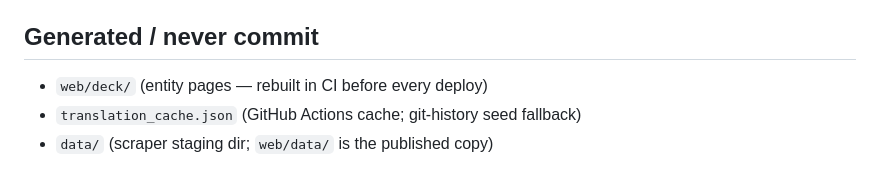
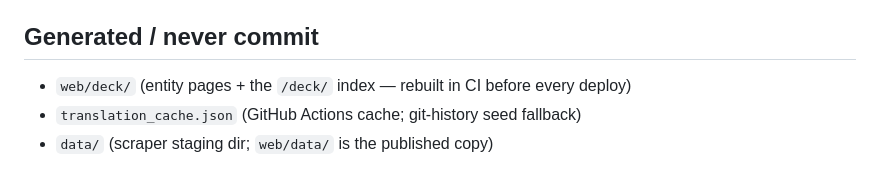
Before and after one commit to holocardgame-meta/holocardgame-meta.github.io, a Markdown page: CLAUDE.md, the part around the change. Rendered like a GitHub page.

```diff
--- a/CLAUDE.md
+++ b/CLAUDE.md
@@ -37,7 +37,7 @@ GitHub Pages. No build step, no backend. See README.md for architecture.
 
 ## Generated / never commit
 
-- `web/deck/` (entity pages — rebuilt in CI before every deploy)
+- `web/deck/` (entity pages + the `/deck/` index — rebuilt in CI before every deploy)
 - `translation_cache.json` (GitHub Actions cache; git-history seed fallback)
 - `data/` (scraper staging dir; `web/data/` is the published copy)
 
```
Also changed, not shown: README.md (+4 -2 lines).
